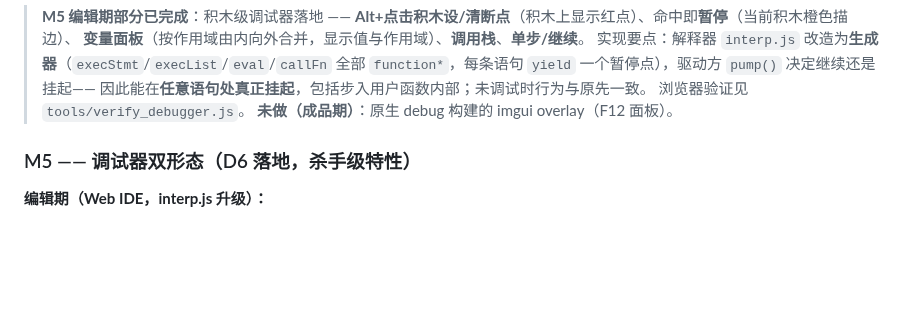
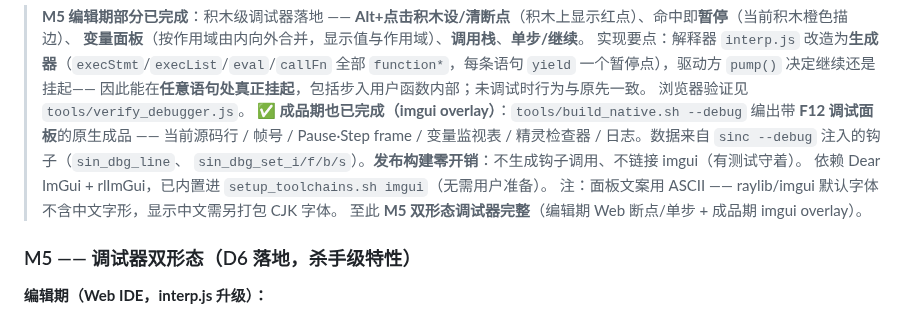
Before and after one commit to ohno1007/Sincoding, a Markdown page: docs/ROADMAP.md, the part around the change. Rendered like a GitHub page; blank space fills up the shorter version.

```diff
--- a/docs/ROADMAP.md
+++ b/docs/ROADMAP.md
@@ -333,7 +333,13 @@ parser → checker → codegen → serializer → wasm 重编（`tools/build_sin
 > 全部 `function*`，每条语句 `yield` 一个暂停点），驱动方 `pump()` 决定继续还是挂起——
 > 因此能在**任意语句处真正挂起**，包括步入用户函数内部；未调试时行为与原先一致。
 > 浏览器验证见 `tools/verify_debugger.js`。
-> **未做（成品期）**：原生 debug 构建的 imgui overlay（F12 面板）。
+> **✅ 成品期也已完成（imgui overlay）**：`tools/build_native.sh --debug` 编出带
+> **F12 调试面板**的原生成品 —— 当前源码行 / 帧号 / Pause·Step frame / 变量监视表 /
+> 精灵检查器 / 日志。数据来自 `sinc --debug` 注入的钩子（`sin_dbg_line`、
+> `sin_dbg_set_i/f/b/s`）。**发布构建零开销**：不生成钩子调用、不链接 imgui（有测试守着）。
+> 依赖 Dear ImGui + rlImGui，已内置进 `setup_toolchains.sh imgui`（无需用户准备）。
+> 注：面板文案用 ASCII —— raylib/imgui 默认字体不含中文字形，显示中文需另打包 CJK 字体。
+> 至此 **M5 双形态调试器完整**（编辑期 Web 断点/单步 + 成品期 imgui overlay）。
 
 ### M5 —— 调试器双形态（D6 落地，杀手级特性）
 
```
Also changed, not shown: docs/WALKTHROUGH.md (+5 -0 lines), docs/images/native_debug_overlay.png (added), 9 other files.
